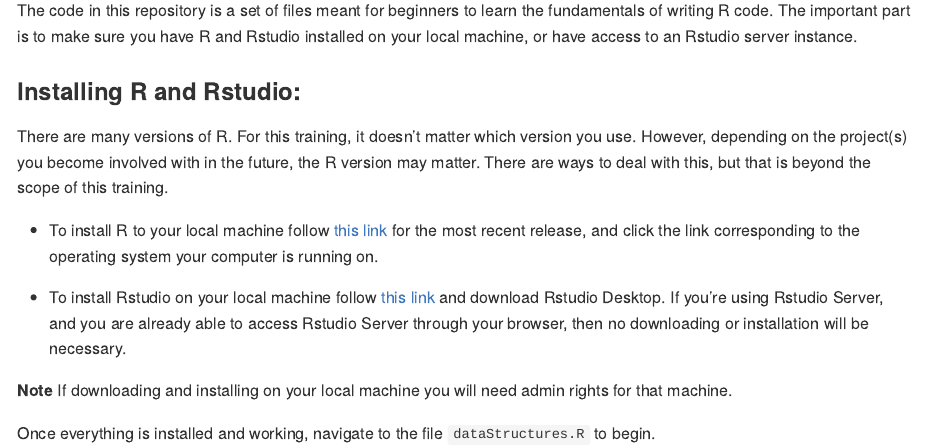
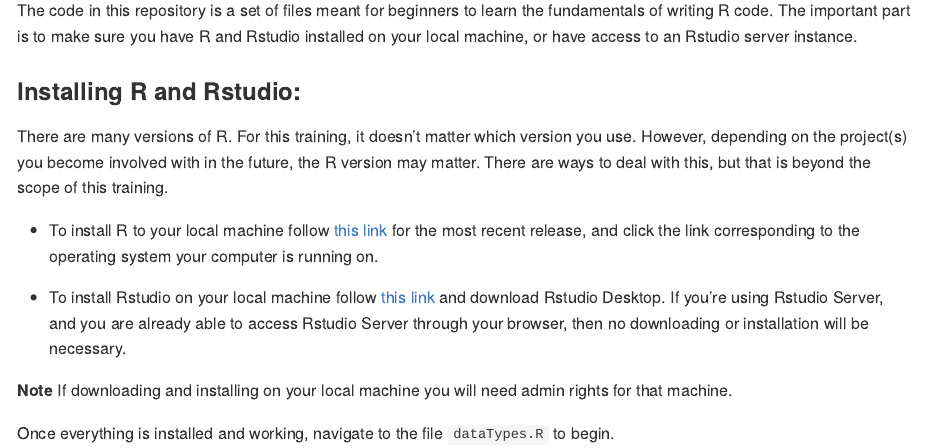
Before and after one commit to roBertus31/R-training, an R Markdown document (README.Rmd): the page in a window 1100 px wide, from 180 px down. Rendered offline with R 4.5, knitr and Pandoc, with nearby package versions.

Commit message:
Whoops, meant for this to navigate to dataTypes.R file for the start of the tutorial.
RT 2022-10-28

```diff
--- a/README.Rmd
+++ b/README.Rmd
@@ -22,4 +22,4 @@
 
 **Note** If downloading and installing on your local machine you will need admin rights for that machine.
 
-Once everything is installed and working, navigate to the file `dataStructures.R` to begin.
+Once everything is installed and working, navigate to the file `dataTypes.R` to begin.
```
Also changed, not shown: dataStructures.R (+0 -3 lines), README.md, README.Rmd (2 more changed lines).
